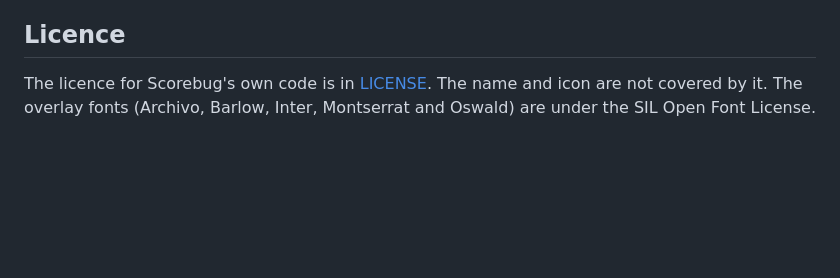
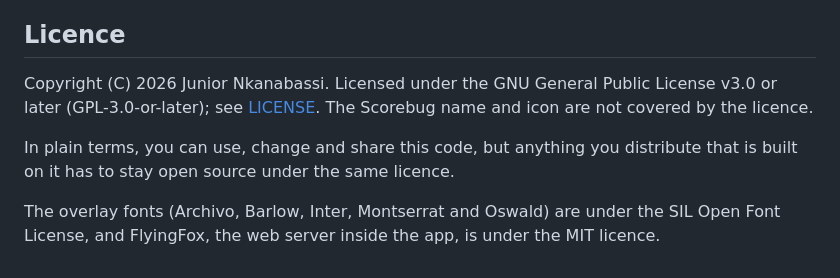
Before and after one commit to juniornkanabassi/scorebug, a Markdown page: README.md, the part around the change. GitHub-like rendering; blank space fills up the shorter version.

Commit message:
Licence section: GPL-3.0-or-later with the copyright line, a plain-terms note and third-party credits
Co-Authored-By: Claude Opus 5.5 (1M context) <noreply@anthropic.com>
Claude-Session: https://claude.ai/code/session_01Lh4zwbC8BtVSRmoavEC6zV

```diff
--- a/README.md
+++ b/README.md
@@ -92,4 +92,8 @@ zsh build.sh
 
 ## Licence
 
-The licence for Scorebug's own code is in [LICENSE](LICENSE). The name and icon are not covered by it. The overlay fonts (Archivo, Barlow, Inter, Montserrat and Oswald) are under the SIL Open Font License.
+Copyright (C) 2026 Junior Nkanabassi. Licensed under the GNU General Public License v3.0 or later (GPL-3.0-or-later); see [LICENSE](LICENSE). The Scorebug name and icon are not covered by the licence.
+
+In plain terms, you can use, change and share this code, but anything you distribute that is built on it has to stay open source under the same licence.
+
+The overlay fonts (Archivo, Barlow, Inter, Montserrat and Oswald) are under the SIL Open Font License, and FlyingFox, the web server inside the app, is under the MIT licence.
```
